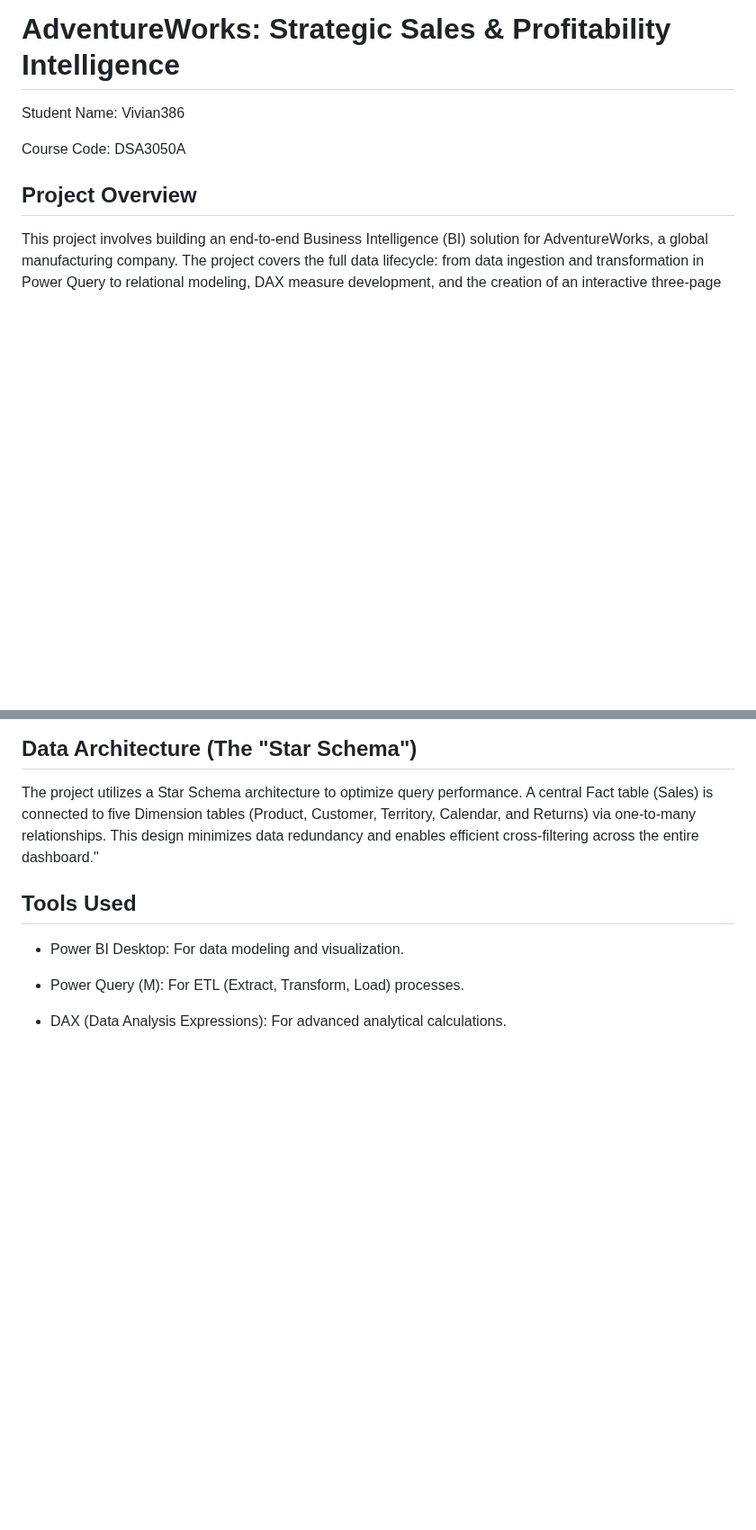
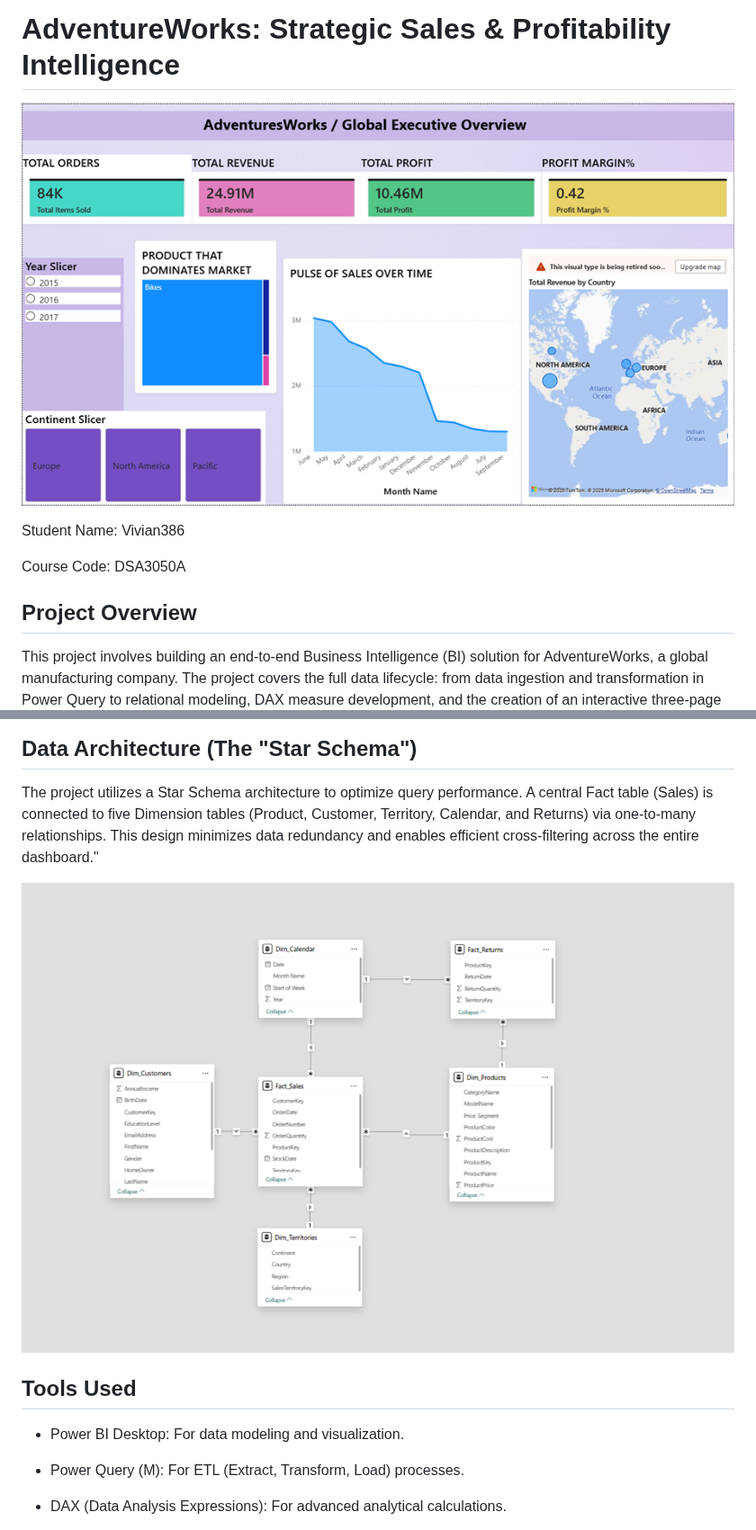
Before and after one commit to sangvivy/adventureworks-sales-intelligence, a Markdown page: README.md, 2 parts joined by grey strips. Shown at 90% size. GitHub-like rendering; pictures changed too: image-1.png (added), image.png (added); blank space fills up the shorter version.

Commit message:
Added Images

```diff
--- a/README.md
+++ b/README.md
@@ -1,4 +1,6 @@
 # AdventureWorks: Strategic Sales & Profitability Intelligence
+
+![alt text](image.png)
 
 Student Name: Vivian386
 
@@ -31,6 +33,8 @@ The analysis was performed on a multi-table relational dataset consisting of:
 ## Data Architecture (The "Star Schema")
 
 The project utilizes a Star Schema architecture to optimize query performance. A central Fact table (Sales) is connected to five Dimension tables (Product, Customer, Territory, Calendar, and Returns) via one-to-many relationships. This design minimizes data redundancy and enables efficient cross-filtering across the entire dashboard."
+
+![alt text](image-1.png)
 
 ## Tools Used
 
```
